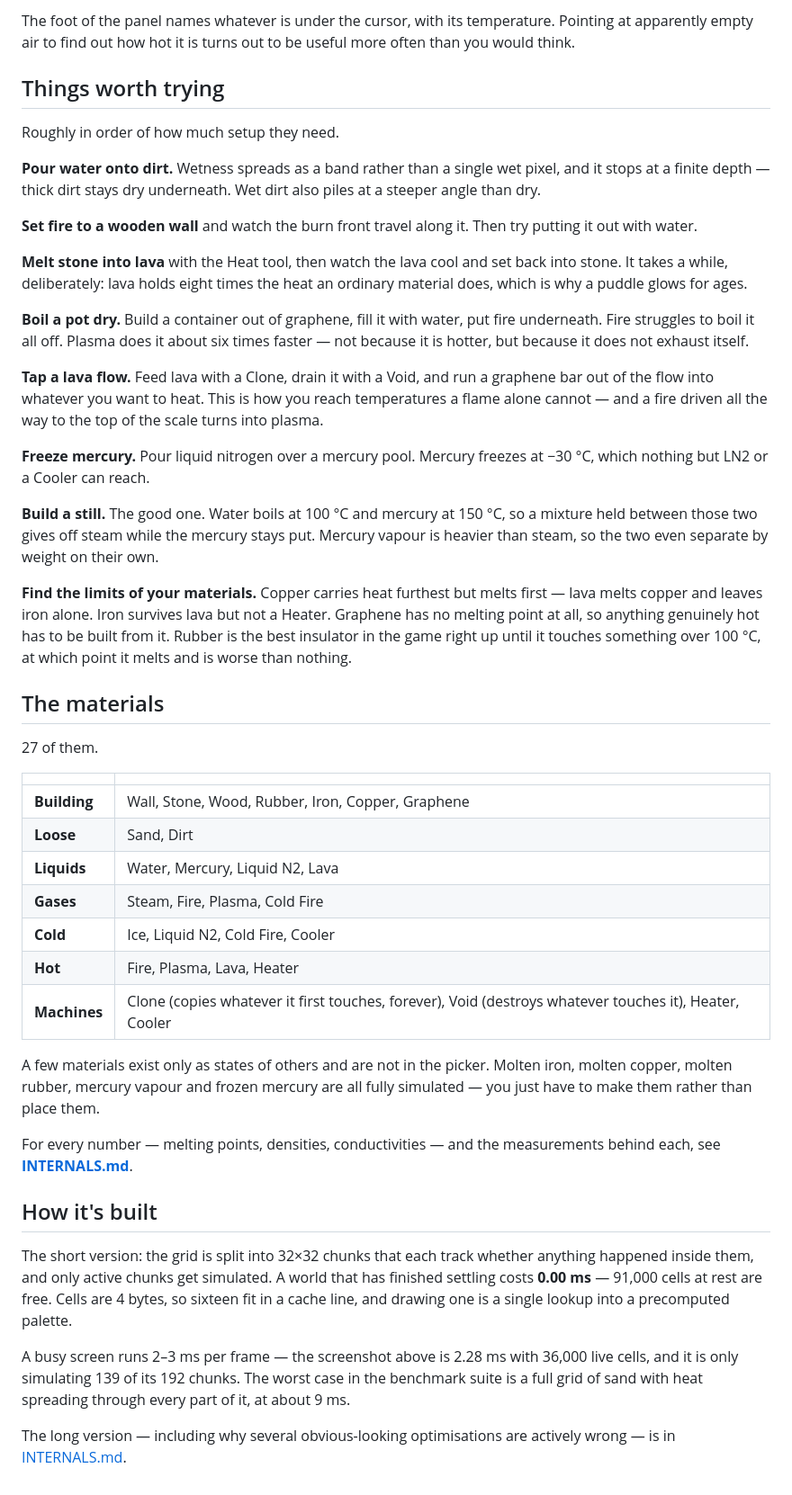
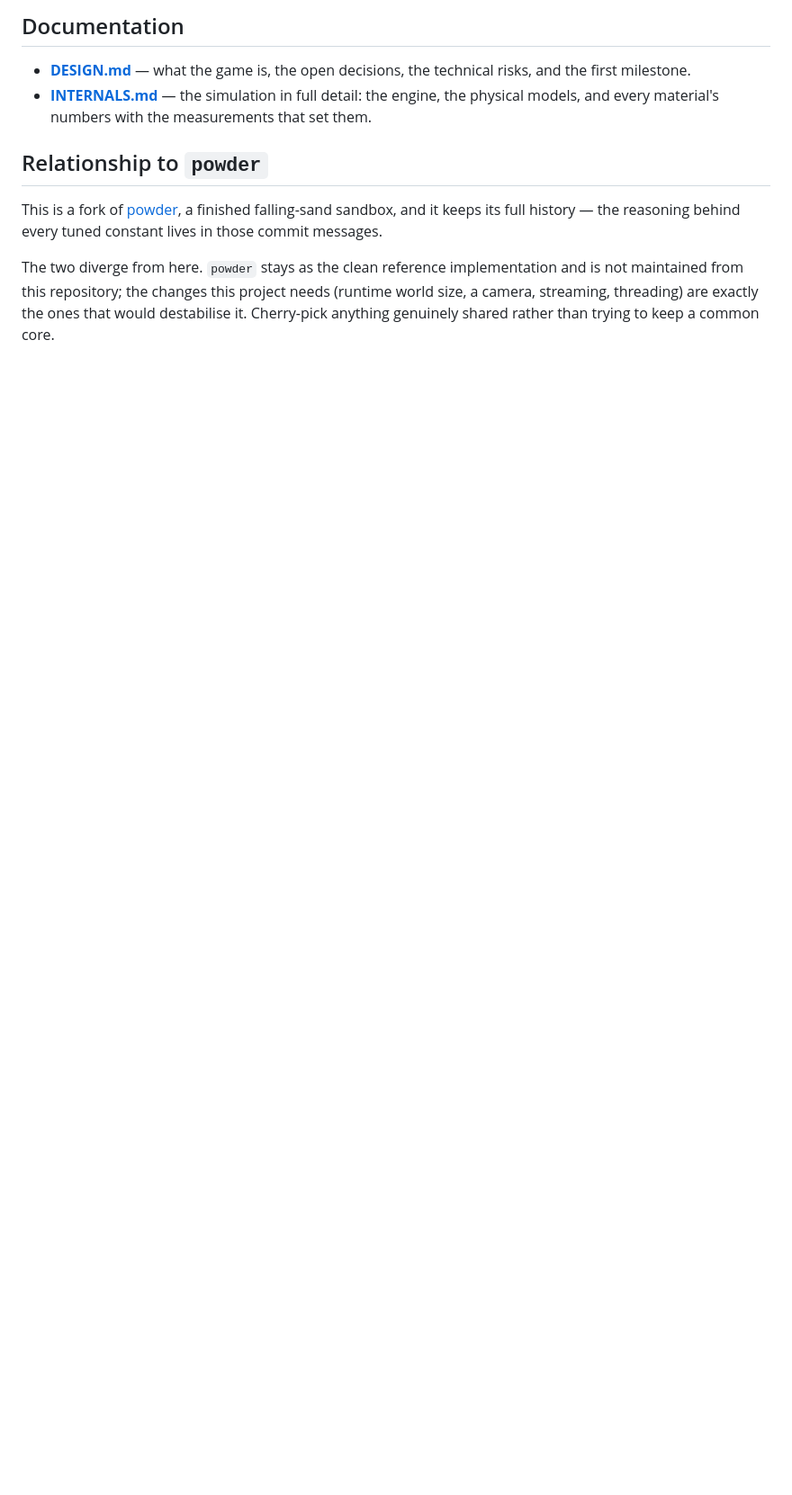
Before and after one commit to kylerharris730-source/crucible, a Markdown page: README.md, the part around one of its changes. Shown at 90% size. Drawn GitHub-style; blank space fills up the shorter version.

```diff
--- a/README.md
+++ b/README.md
@@ -68,80 +56,20 @@ Everything else is on the panel: brush size, simulation speed, and four toggles.
 
-The foot of the panel names whatever is under the cursor, with its temperature.
-Pointing at apparently empty air to find out how hot it is turns out to be
-useful more often than you would think.
+## Documentation
 
-## Things worth trying
+- **[DESIGN.md](DESIGN.md)** — what the game is, the open decisions, the
+  technical risks, and the first milestone.
+- **[INTERNALS.md](INTERNALS.md)** — the simulation in full detail: the engine,
+  the physical models, and every material's numbers with the measurements that
+  set them.
 
-Roughly in order of how much setup they need.
+## Relationship to `powder`
 
-**Pour water onto dirt.** Wetness spreads as a band rather than a single wet
-pixel, and it stops at a finite depth — thick dirt stays dry underneath. Wet
-dirt also piles at a steeper angle than dry.
+This is a fork of [powder](https://github.com/kylerharris730-source/powder), a
+finished falling-sand sandbox, and it keeps its full history — the reasoning
+behind every tuned constant lives in those commit messages.
 
-**Set fire to a wooden wall** and watch the burn front travel along it. Then try
-putting it out with water.
-
-**Melt stone into lava** with the Heat tool, then watch the lava cool and set
-back into stone. It takes a while, deliberately: lava holds eight times the heat
-an ordinary material does, which is why a puddle glows for ages.
-
-**Boil a pot dry.** Build a container out of graphene, fill it with water, put
-fire underneath. Fire struggles to boil it all off. Plasma does it about six
-times faster — not because it is hotter, but because it does not exhaust itself.
-
-**Tap a lava flow.** Feed lava with a Clone, drain it with a Void, and run a
-graphene bar out of the flow into whatever you want to heat. This is how you
-reach temperatures a flame alone cannot — and a fire driven all the way to the
-top of the scale turns into plasma.
-
-**Freeze mercury.** Pour liquid nitrogen over a mercury pool. Mercury freezes at
-−30 °C, which nothing but LN2 or a Cooler can reach.
-
-**Build a still.** The good one. Water boils at 100 °C and mercury at 150 °C, so
-a mixture held between those two gives off steam while the mercury stays put.
-Mercury vapour is heavier than steam, so the two even separate by weight on
-their own.
-
-**Find the limits of your materials.** Copper carries heat furthest but melts
-first — lava melts copper and leaves iron alone. Iron survives lava but not a
-Heater. Graphene has no melting point at all, so anything genuinely hot has to
-be built from it. Rubber is the best insulator in the game right up until it
-touches something over 100 °C, at which point it melts and is worse than
-nothing.
-
-## The materials
-
-27 of them.
-
-| | |
-|---|---|
-| **Building** | Wall, Stone, Wood, Rubber, Iron, Copper, Graphene |
-| **Loose** | Sand, Dirt |
-| **Liquids** | Water, Mercury, Liquid N2, Lava |
-| **Gases** | Steam, Fire, Plasma, Cold Fire |
-| **Cold** | Ice, Liquid N2, Cold Fire, Cooler |
-| **Hot** | Fire, Plasma, Lava, Heater |
-| **Machines** | Clone (copies whatever it first touches, forever), Void (destroys whatever touches it), Heater, Cooler |
-
-A few materials exist only as states of others and are not in the picker.
-Molten iron, molten copper, molten rubber, mercury vapour and frozen mercury are
-all fully simulated — you just have to make them rather than place them.
-
-For every number — melting points, densities, conductivities — and the
-measurements behind each, see **[INTERNALS.md](INTERNALS.md)**.
-
-## How it's built
-
-The short version: the grid is split into 32×32 chunks that each track whether
-anything happened inside them, and only active chunks get simulated. A world
-that has finished settling costs **0.00 ms** — 91,000 cells at rest are free.
-Cells are 4 bytes, so sixteen fit in a cache line, and drawing one is a single
-lookup into a precomputed palette.
-
-A busy screen runs 2–3 ms per frame — the screenshot above is 2.28 ms with
-36,000 live cells, and it is only simulating 139 of its 192 chunks. The worst
-case in the benchmark suite is a full grid of sand with heat spreading through
-every part of it, at about 9 ms.
-
-The long version — including why several obvious-looking optimisations are
-actively wrong — is in [INTERNALS.md](INTERNALS.md).
+The two diverge from here. `powder` stays as the clean reference implementation
+and is not maintained from this repository; the changes this project needs
+(runtime world size, a camera, streaming, threading) are exactly the ones that
+would destabilise it. Cherry-pick anything genuinely shared rather than trying to
+keep a common core.
```
Also changed, not shown: other parts of README.md (+37 -49 lines), DESIGN.md (added, +178 -0 lines), INTERNALS.md (+6 -3 lines).
